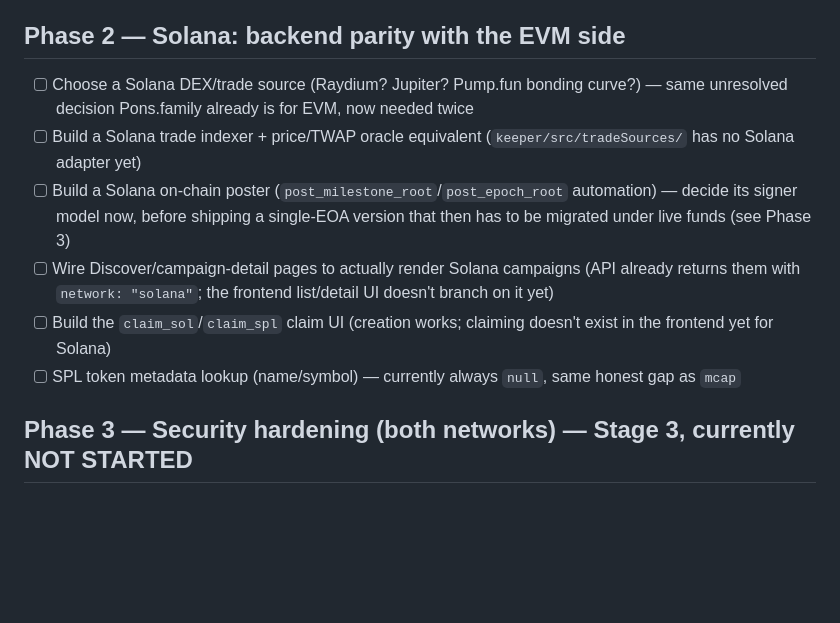
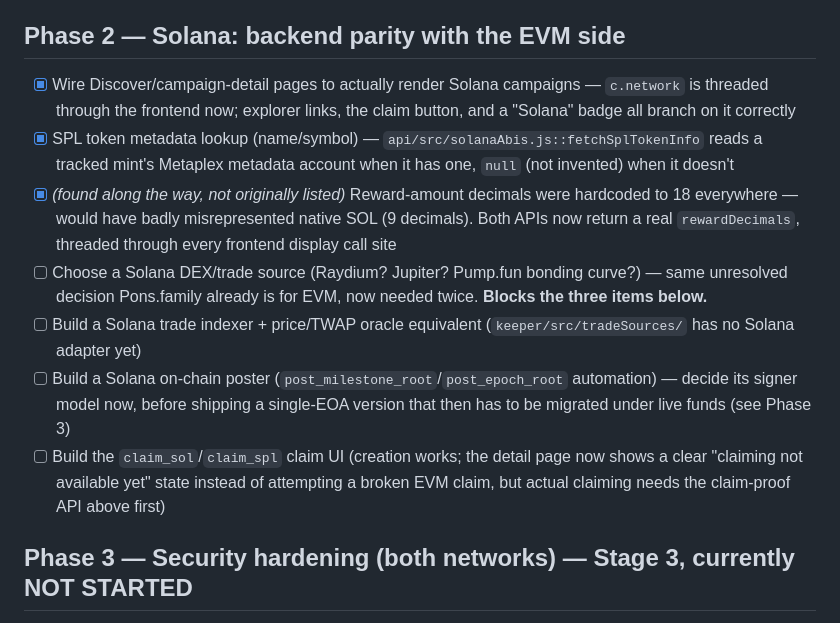
Before and after one commit to whobotsai/scp-mockup, a Markdown page: docs/MAINNET_CHECKLIST.md, the part around the change. GitHub-like rendering; blank space fills up the shorter version.

Commit message:
Check off the Phase 2 display-parity work just done
Co-Authored-By: Claude Sonnet 5 <noreply@anthropic.com>
Claude-Session: https://claude.ai/code/session_014eGA5qHdrwZcAi9XKvswjA

```diff
--- a/docs/MAINNET_CHECKLIST.md
+++ b/docs/MAINNET_CHECKLIST.md
@@ -45,20 +45,26 @@ verified (built, tested, or deployed), not just written.
 
 ## Phase 2 — Solana: backend parity with the EVM side
 
+- [x] Wire Discover/campaign-detail pages to actually render Solana campaigns — `c.network`
+      is threaded through the frontend now; explorer links, the claim button, and a "Solana"
+      badge all branch on it correctly
+- [x] SPL token metadata lookup (name/symbol) — `api/src/solanaAbis.js::fetchSplTokenInfo`
+      reads a tracked mint's Metaplex metadata account when it has one, `null` (not invented)
+      when it doesn't
+- [x] *(found along the way, not originally listed)* Reward-amount decimals were hardcoded
+      to 18 everywhere — would have badly misrepresented native SOL (9 decimals). Both APIs
+      now return a real `rewardDecimals`, threaded through every frontend display call site
 - [ ] Choose a Solana DEX/trade source (Raydium? Jupiter? Pump.fun bonding curve?) — same
-      unresolved decision Pons.family already is for EVM, now needed twice
+      unresolved decision Pons.family already is for EVM, now needed twice. **Blocks the
+      three items below.**
 - [ ] Build a Solana trade indexer + price/TWAP oracle equivalent (`keeper/src/tradeSources/`
       has no Solana adapter yet)
 - [ ] Build a Solana on-chain poster (`post_milestone_root`/`post_epoch_root` automation) —
       decide its signer model now, before shipping a single-EOA version that then has to be
       migrated under live funds (see Phase 3)
-- [ ] Wire Discover/campaign-detail pages to actually render Solana campaigns (API already
-      returns them with `network: "solana"`; the frontend list/detail UI doesn't branch on
-      it yet)
-- [ ] Build the `claim_sol`/`claim_spl` claim UI (creation works; claiming doesn't exist in
-      the frontend yet for Solana)
-- [ ] SPL token metadata lookup (name/symbol) — currently always `null`, same honest gap as
-      `mcap`
+- [ ] Build the `claim_sol`/`claim_spl` claim UI (creation works; the detail page now shows a
+      clear "claiming not available yet" state instead of attempting a broken EVM claim, but
+      actual claiming needs the claim-proof API above first)
 
 ## Phase 3 — Security hardening (both networks) — Stage 3, currently NOT STARTED
 
```
